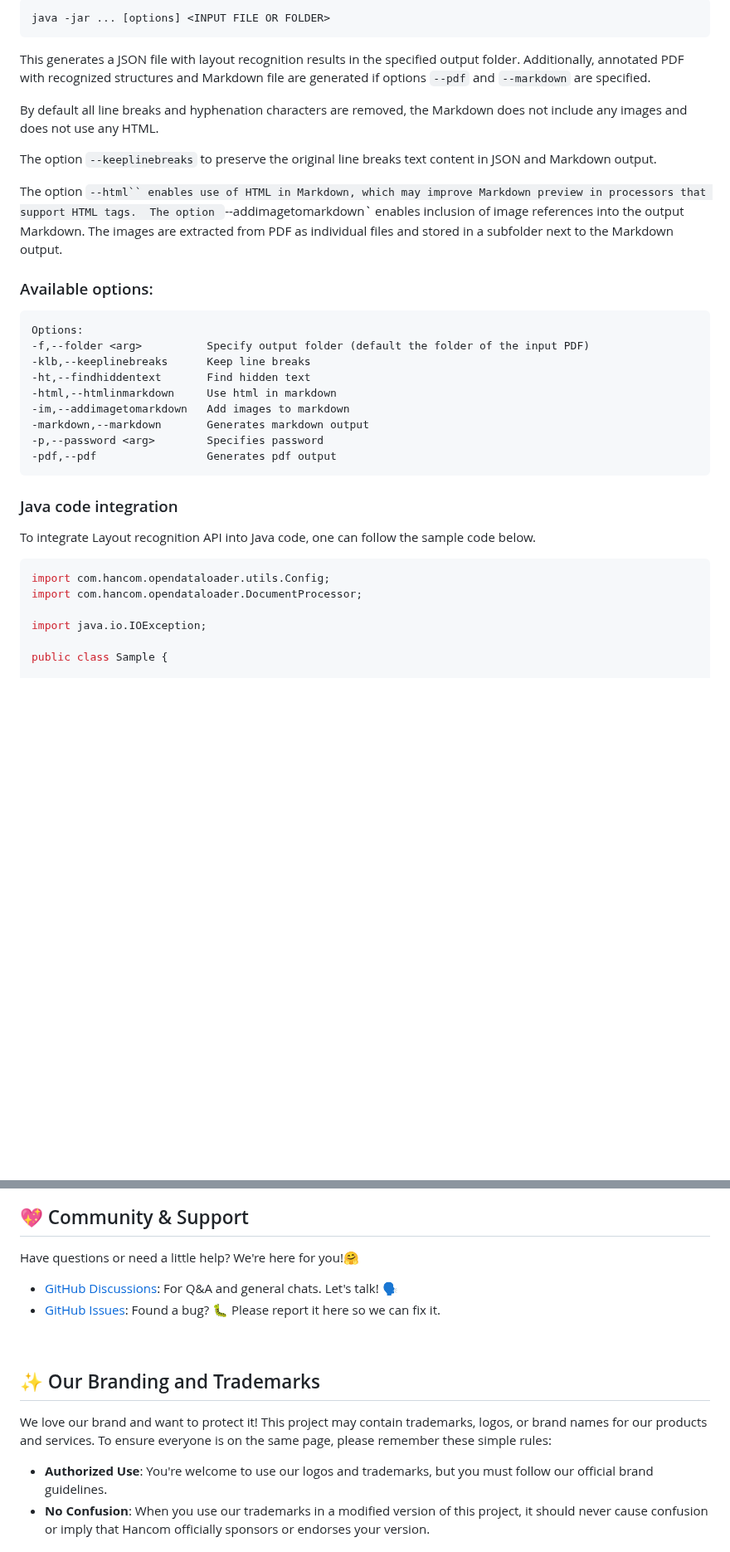
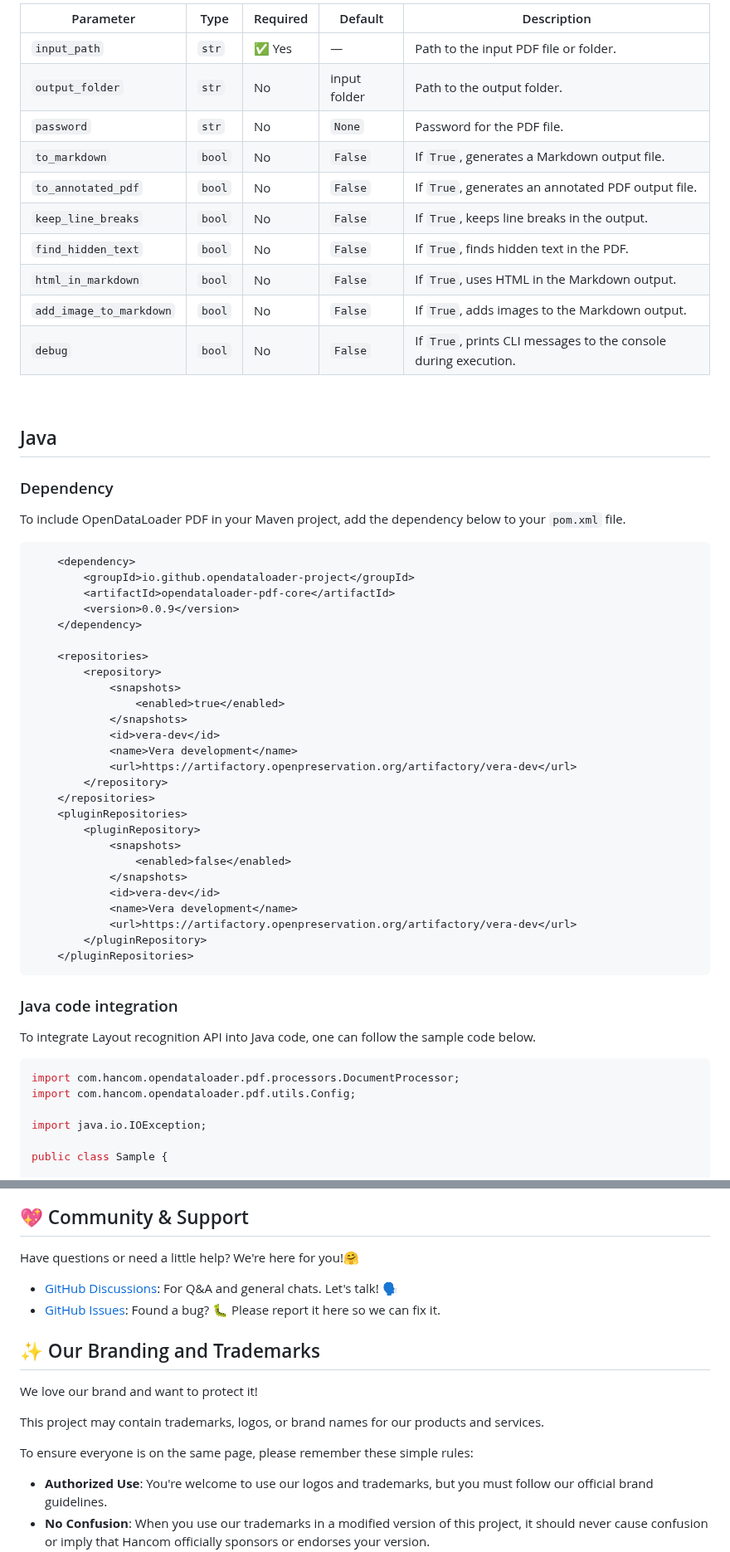
Before and after one commit to opendataloader-project/opendataloader-pdf, a Markdown page: README.md, 2 parts joined by grey strips. Shown at 83% size. Drawn GitHub-style; blank space fills up the shorter version.

````diff
--- a/README.md
+++ b/README.md
@@ -60,40 +66,62 @@ opendataloader-pdf/target
 
-```
-java -jar ... [options] <INPUT FILE OR FOLDER>
+| Parameter               | Type   | Required | Default      | Description                                                     |
+| ----------------------- | ------ | -------- | ------------ | --------------------------------------------------------------- |
+| `input_path`            | `str`  | ✅ Yes    | —            | Path to the input PDF file or folder.                           |
+| `output_folder`         | `str`  | No       | input folder | Path to the output folder.                                      |
+| `password`              | `str`  | No       | `None`       | Password for the PDF file.                                      |
+| `to_markdown`           | `bool` | No       | `False`      | If `True`, generates a Markdown output file.                    |
+| `to_annotated_pdf`      | `bool` | No       | `False`      | If `True`, generates an annotated PDF output file.              |
+| `keep_line_breaks`      | `bool` | No       | `False`      | If `True`, keeps line breaks in the output.                     |
+| `find_hidden_text`      | `bool` | No       | `False`      | If `True`, finds hidden text in the PDF.                        |
+| `html_in_markdown`      | `bool` | No       | `False`      | If `True`, uses HTML in the Markdown output.                    |
+| `add_image_to_markdown` | `bool` | No       | `False`      | If `True`, adds images to the Markdown output.                  |
+| `debug`                 | `bool` | No       | `False`      | If `True`, prints CLI messages to the console during execution. |
+
+<br/>
+
+## Java
+
+### Dependency
+
+To include OpenDataLoader PDF in your Maven project, add the dependency below to your `pom.xml` file.
+
+```xml
+    <dependency>
+        <groupId>io.github.opendataloader-project</groupId>
+        <artifactId>opendataloader-pdf-core</artifactId>
+        <version>0.0.9</version>
+    </dependency>
+
+    <repositories>
+        <repository>
+            <snapshots>
+                <enabled>true</enabled>
+            </snapshots>
+            <id>vera-dev</id>
+            <name>Vera development</name>
+            <url>https://artifactory.openpreservation.org/artifactory/vera-dev</url>
+        </repository>
+    </repositories>
+    <pluginRepositories>
+        <pluginRepository>
+            <snapshots>
+                <enabled>false</enabled>
+            </snapshots>
+            <id>vera-dev</id>
+            <name>Vera development</name>
+            <url>https://artifactory.openpreservation.org/artifactory/vera-dev</url>
+        </pluginRepository>
+    </pluginRepositories>
 ```
 
-This generates a JSON file with layout recognition results in the specified output folder.
-Additionally, annotated PDF with recognized structures and Markdown file are generated if options `--pdf` and `--markdown` are specified.
-
-By default all line breaks and hyphenation characters are removed, the Markdown does not include any images and does not use any HTML.
-
-The option `--keeplinebreaks` to preserve the original line breaks text content in JSON and Markdown output.
-
-The option `--html`` enables use of HTML in Markdown, which may improve Markdown preview in processors that support HTML tags.
-The option `--addimagetomarkdown` enables inclusion of image references into the output Markdown.
-The images are extracted from PDF as individual files and stored in a subfolder next to the Markdown output.
-
-### Available options:
-
-```
-Options:
--f,--folder <arg>          Specify output folder (default the folder of the input PDF)
--klb,--keeplinebreaks      Keep line breaks
--ht,--findhiddentext       Find hidden text
--html,--htmlinmarkdown     Use html in markdown
--im,--addimagetomarkdown   Add images to markdown
--markdown,--markdown       Generates markdown output
--p,--password <arg>        Specifies password
--pdf,--pdf                 Generates pdf output
-```
 
 ### Java code integration
 
 To integrate Layout recognition API into Java code, one can follow the sample code below.
 
 ```java
-import com.hancom.opendataloader.utils.Config;
-import com.hancom.opendataloader.DocumentProcessor;
+import com.hancom.opendataloader.pdf.processors.DocumentProcessor;
+import com.hancom.opendataloader.pdf.utils.Config;
 
 import java.io.IOException;
 
@@ -247,15 +335,16 @@ Please read [CONTRIBUTING.md](https://github.com/hancom-inc/opendataloader-pdf/b
 
 ## 💖 Community & Support
 Have questions or need a little help? We're here for you!🤗
+
 - [GitHub Discussions](https://github.com/hancom-inc/opendataloader-pdf/discussions): For Q&A and general chats. Let's talk! 🗣️
 - [GitHub Issues](https://github.com/hancom-inc/opendataloader-pdf/issues): Found a bug? 🐛 Please report it here so we can fix it.
 
+## ✨ Our Branding and Trademarks
 
-<br>
+We love our brand and want to protect it!
 
-## ✨ Our Branding and Trademarks
-We love our brand and want to protect it!
 This project may contain trademarks, logos, or brand names for our products and services.
+
 To ensure everyone is on the same page, please remember these simple rules:
 
 - **Authorized Use**: You're welcome to use our logos and trademarks, but you must follow our official brand guidelines.
````
Also changed, not shown: other parts of README.md (+107 -44 lines), resources/example_annotated_pdf.png (added).
